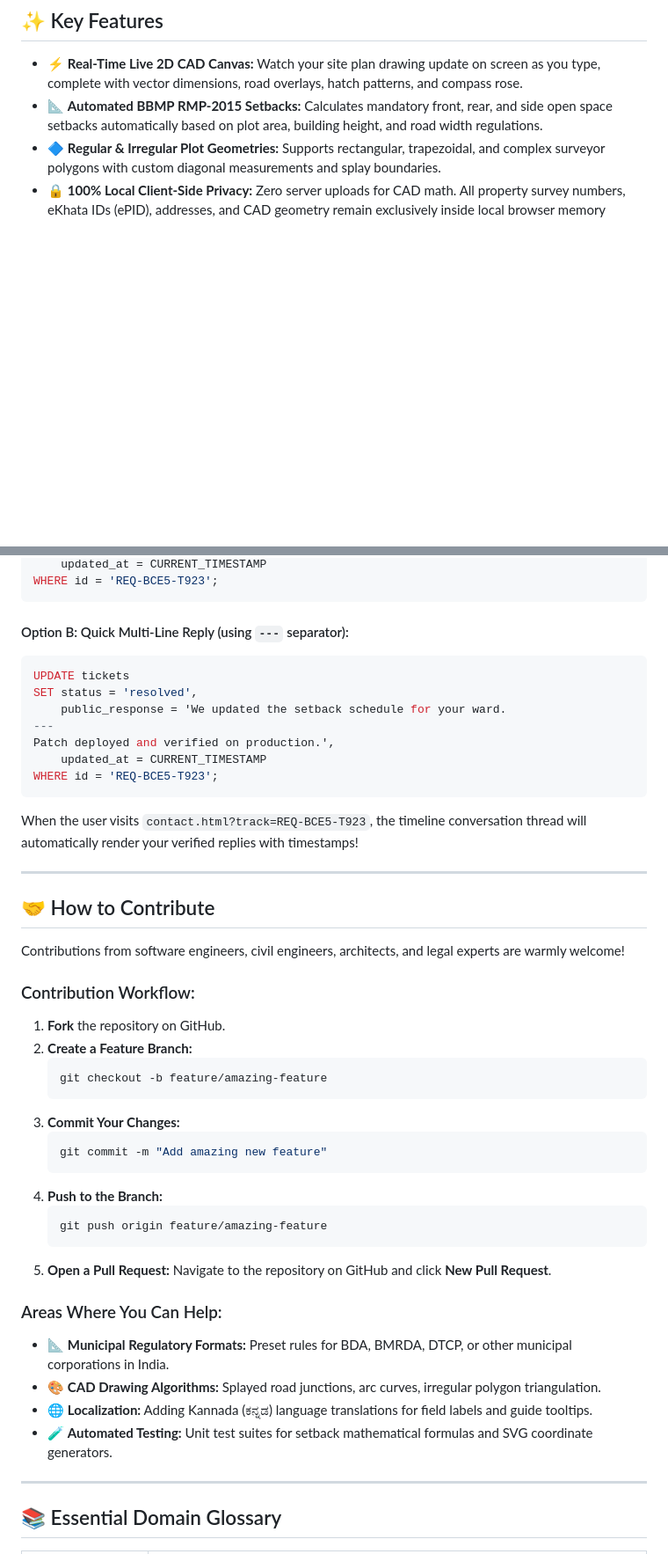
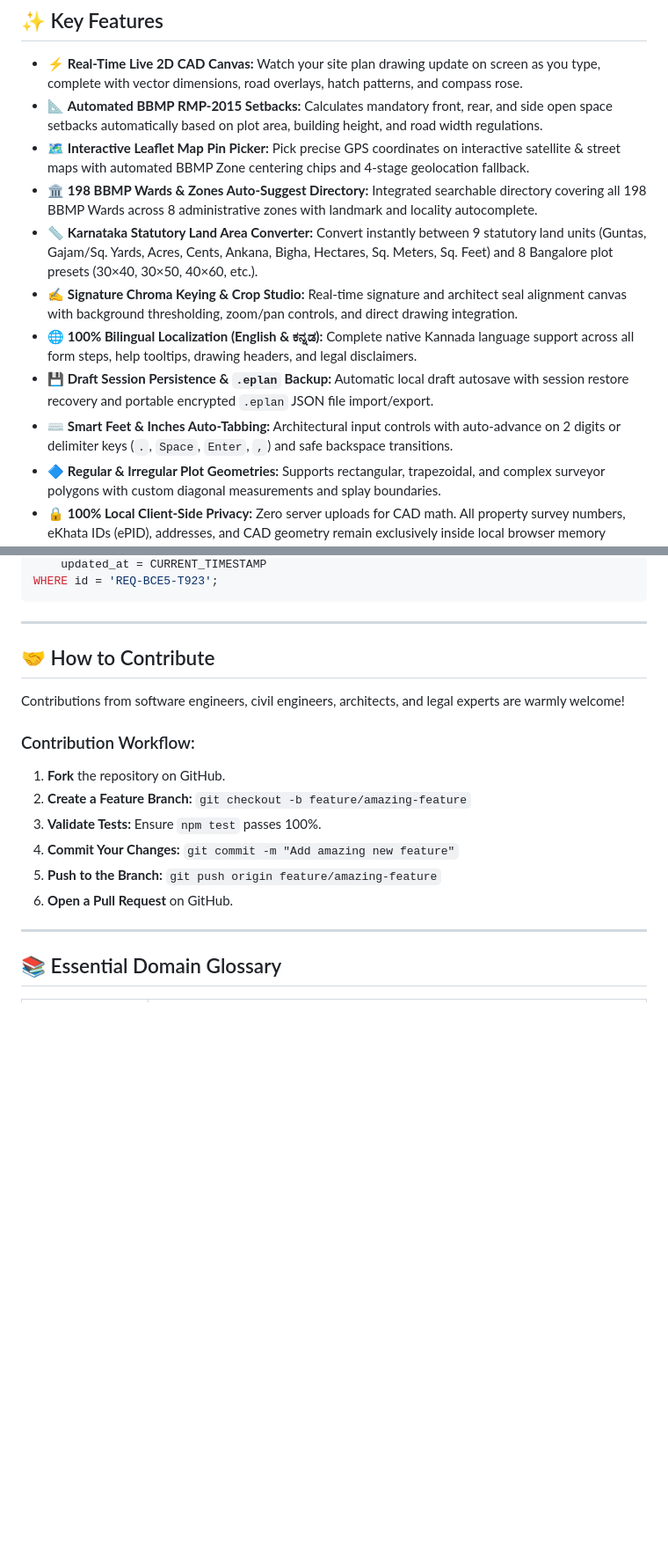
Before and after one commit to manswis/single-site-plan-web, a Markdown page: README.md, 2 parts joined by grey strips. Shown at 88% size. Rendered like a GitHub page; blank space fills up the shorter version.

````diff
--- a/README.md
+++ b/README.md
@@ -54,6 +56,13 @@ In Bengaluru, Karnataka, property owners converting a **B-Khata property into an
 
 - ⚡ **Real-Time Live 2D CAD Canvas:** Watch your site plan drawing update on screen as you type, complete with vector dimensions, road overlays, hatch patterns, and compass rose.
 - 📐 **Automated BBMP RMP-2015 Setbacks:** Calculates mandatory front, rear, and side open space setbacks automatically based on plot area, building height, and road width regulations.
+- 🗺️ **Interactive Leaflet Map Pin Picker:** Pick precise GPS coordinates on interactive satellite & street maps with automated BBMP Zone centering chips and 4-stage geolocation fallback.
+- 🏛️ **198 BBMP Wards & Zones Auto-Suggest Directory:** Integrated searchable directory covering all 198 BBMP Wards across 8 administrative zones with landmark and locality autocomplete.
+- 📏 **Karnataka Statutory Land Area Converter:** Convert instantly between 9 statutory land units (Guntas, Gajam/Sq. Yards, Acres, Cents, Ankana, Bigha, Hectares, Sq. Meters, Sq. Feet) and 8 Bangalore plot presets (30×40, 30×50, 40×60, etc.).
+- ✍️ **Signature Chroma Keying & Crop Studio:** Real-time signature and architect seal alignment canvas with background thresholding, zoom/pan controls, and direct drawing integration.
+- 🌐 **100% Bilingual Localization (English & ಕನ್ನಡ):** Complete native Kannada language support across all form steps, help tooltips, drawing headers, and legal disclaimers.
+- 💾 **Draft Session Persistence & `.eplan` Backup:** Automatic local draft autosave with session restore recovery and portable encrypted `.eplan` JSON file import/export.
+- ⌨️ **Smart Feet & Inches Auto-Tabbing:** Architectural input controls with auto-advance on 2 digits or delimiter keys (`.`, `Space`, `Enter`, `,`) and safe backspace transitions.
 - 🔷 **Regular & Irregular Plot Geometries:** Supports rectangular, trapezoidal, and complex surveyor polygons with custom diagonal measurements and splay boundaries.
 - 🔒 **100% Local Client-Side Privacy:** Zero server uploads for CAD math. All property survey numbers, eKhata IDs (ePID), addresses, and CAD geometry remain exclusively inside local browser memory (`localStorage`).
 - 📄 **Official 2-Page Sakala PDF Package:** Exports a consolidated 2-page vector PDF:
@@ -322,19 +346,6 @@ SET status = 'in_progress',
     updated_at = CURRENT_TIMESTAMP
 WHERE id = 'REQ-BCE5-T923';
 ```
-
-#### Option B: Quick Multi-Line Reply (using `---` separator):
-```sql
-UPDATE tickets
-SET status = 'resolved',
-    public_response = 'We updated the setback schedule for your ward.
----
-Patch deployed and verified on production.',
-    updated_at = CURRENT_TIMESTAMP
-WHERE id = 'REQ-BCE5-T923';
-```
-
-When the user visits `contact.html?track=REQ-BCE5-T923`, the timeline conversation thread will automatically render your verified replies with timestamps!
 
 ---
 
@@ -344,25 +355,11 @@ Contributions from software engineers, civil engineers, architects, and legal ex
 
 ### Contribution Workflow:
 1. **Fork** the repository on GitHub.
-2. **Create a Feature Branch:**
-   ```bash
-   git checkout -b feature/amazing-feature
-   ```
-3. **Commit Your Changes:**
-   ```bash
-   git commit -m "Add amazing new feature"
-   ```
-4. **Push to the Branch:**
-   ```bash
-   git push origin feature/amazing-feature
-   ```
-5. **Open a Pull Request:** Navigate to the repository on GitHub and click **New Pull Request**.
-
-### Areas Where You Can Help:
-- 📐 **Municipal Regulatory Formats:** Preset rules for BDA, BMRDA, DTCP, or other municipal corporations in India.
-- 🎨 **CAD Drawing Algorithms:** Splayed road junctions, arc curves, irregular polygon triangulation.
-- 🌐 **Localization:** Adding Kannada (ಕನ್ನಡ) language translations for field labels and guide tooltips.
-- 🧪 **Automated Testing:** Unit test suites for setback mathematical formulas and SVG coordinate generators.
+2. **Create a Feature Branch:** `git checkout -b feature/amazing-feature`
+3. **Validate Tests:** Ensure `npm test` passes 100%.
+4. **Commit Your Changes:** `git commit -m "Add amazing new feature"`
+5. **Push to the Branch:** `git push origin feature/amazing-feature`
+6. **Open a Pull Request** on GitHub.
 
 ---
 
````
Also changed, not shown: other parts of README.md (+98 -81 lines).
